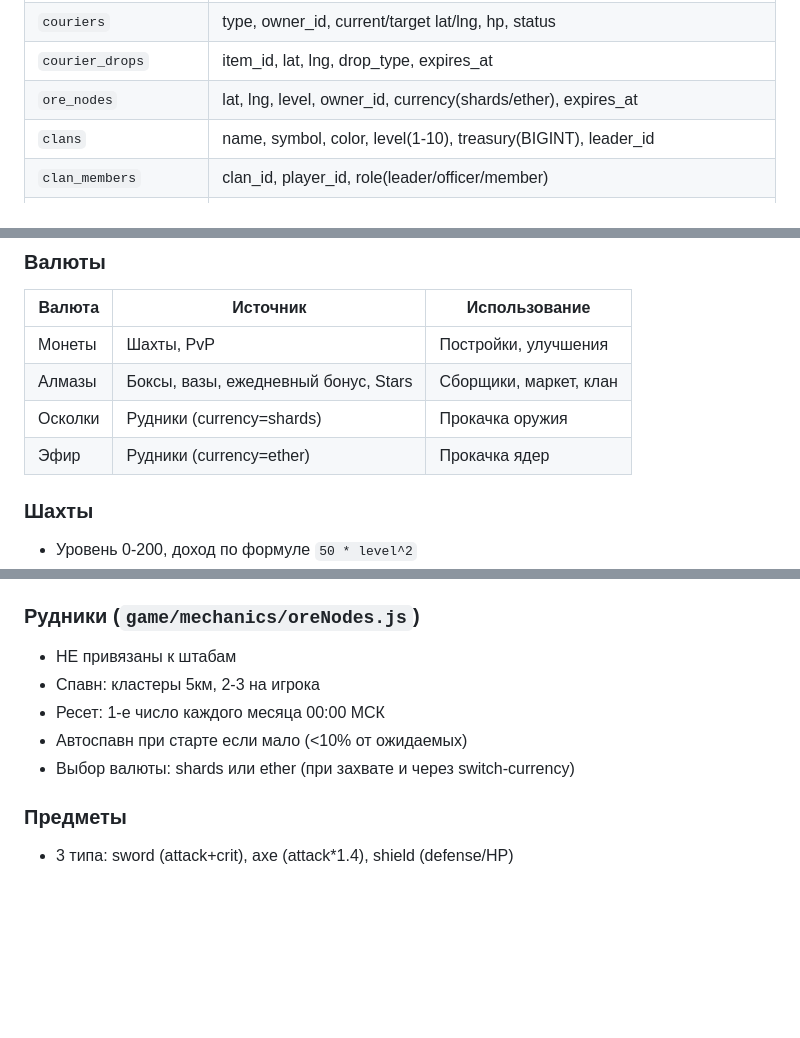
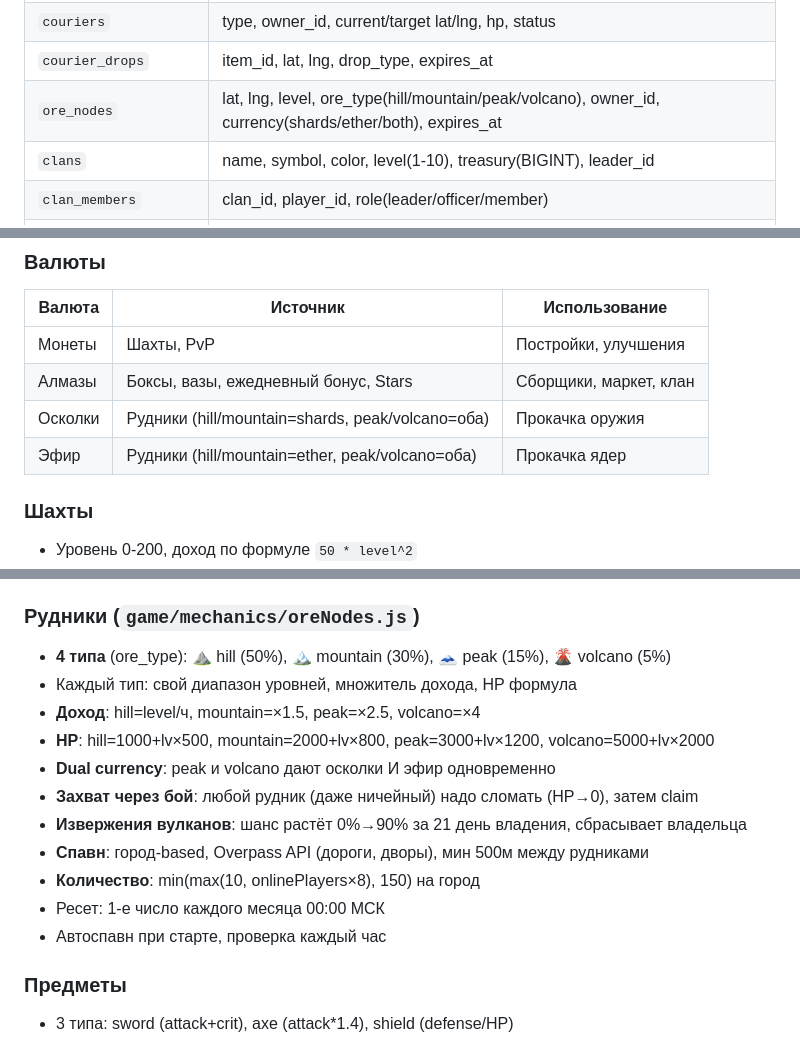
Before and after one commit to unixnumber1/grid-wars-server, a Markdown page: CLAUDE.md, 3 parts joined by grey strips. GitHub-like rendering; blank space fills up the shorter version.

Commit message:
docs: update CLAUDE.md with ore rework details
Co-Authored-By: Claude Opus 4.6 (1M context) <noreply@anthropic.com>

```diff
--- a/CLAUDE.md
+++ b/CLAUDE.md
@@ -138,7 +138,7 @@ ecosystem.config.cjs       — PM2 конфиг
 | `market_listings` | item_id, seller_id, price_diamonds, status, expires_at |
 | `couriers` | type, owner_id, current/target lat/lng, hp, status |
 | `courier_drops` | item_id, lat, lng, drop_type, expires_at |
-| `ore_nodes` | lat, lng, level, owner_id, currency(shards/ether), expires_at |
+| `ore_nodes` | lat, lng, level, ore_type(hill/mountain/peak/volcano), owner_id, currency(shards/ether/both), expires_at |
 | `clans` | name, symbol, color, level(1-10), treasury(BIGINT), leader_id |
 | `clan_members` | clan_id, player_id, role(leader/officer/member) |
 | `clan_headquarters` | player_id, clan_id, lat, lng, cell_id |
@@ -211,8 +211,8 @@ ecosystem.config.cjs       — PM2 конфиг
 |--------|---------|--------------|
 | Монеты | Шахты, PvP | Постройки, улучшения |
 | Алмазы | Боксы, вазы, ежедневный бонус, Stars | Сборщики, маркет, клан |
-| Осколки | Рудники (currency=shards) | Прокачка оружия |
-| Эфир | Рудники (currency=ether) | Прокачка ядер |
+| Осколки | Рудники (hill/mountain=shards, peak/volcano=оба) | Прокачка оружия |
+| Эфир | Рудники (hill/mountain=ether, peak/volcano=оба) | Прокачка ядер |
 
 ### Шахты
 - Уровень 0-200, доход по формуле `50 * level^2`
@@ -230,11 +230,17 @@ ecosystem.config.cjs       — PM2 конфиг
 - API: `POST /api/cores` action: install/uninstall/upgrade/inventory
 
 ### Рудники (`game/mechanics/oreNodes.js`)
-- НЕ привязаны к штабам
-- Спавн: кластеры 5км, 2-3 на игрока
+- **4 типа** (ore_type): ⛰ hill (50%), 🏔 mountain (30%), 🗻 peak (15%), 🌋 volcano (5%)
+- Каждый тип: свой диапазон уровней, множитель дохода, HP формула
+- **Доход**: hill=level/ч, mountain=×1.5, peak=×2.5, volcano=×4
+- **HP**: hill=1000+lv×500, mountain=2000+lv×800, peak=3000+lv×1200, volcano=5000+lv×2000
+- **Dual currency**: peak и volcano дают осколки И эфир одновременно
+- **Захват через бой**: любой рудник (даже ничейный) надо сломать (HP→0), затем claim
+- **Извержения вулканов**: шанс растёт 0%→90% за 21 день владения, сбрасывает владельца
+- **Спавн**: город-based, Overpass API (дороги, дворы), мин 500м между рудниками
+- **Количество**: min(max(10, onlinePlayers×8), 150) на город
 - Ресет: 1-е число каждого месяца 00:00 МСК
-- Автоспавн при старте если мало (<10% от ожидаемых)
-- Выбор валюты: shards или ether (при захвате и через switch-currency)
+- Автоспавн при старте, проверка каждый час
 
 ### Предметы
 - 3 типа: sword (attack+crit), axe (attack*1.4), shield (defense/HP)
```
